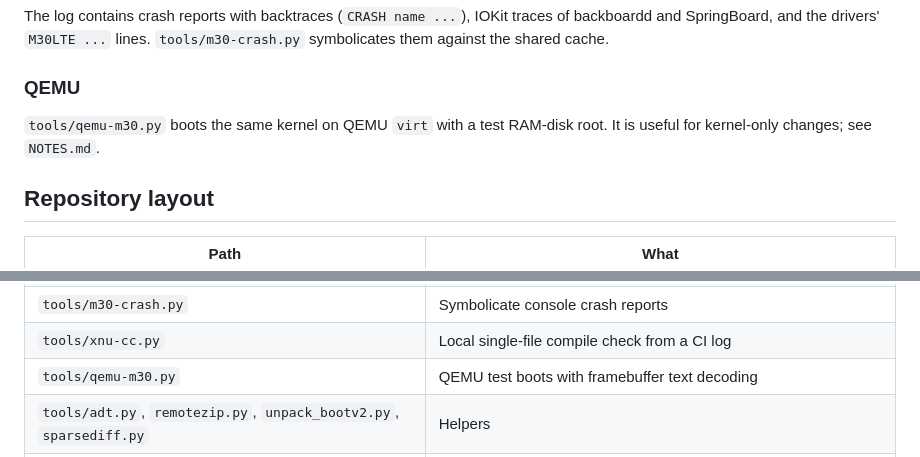
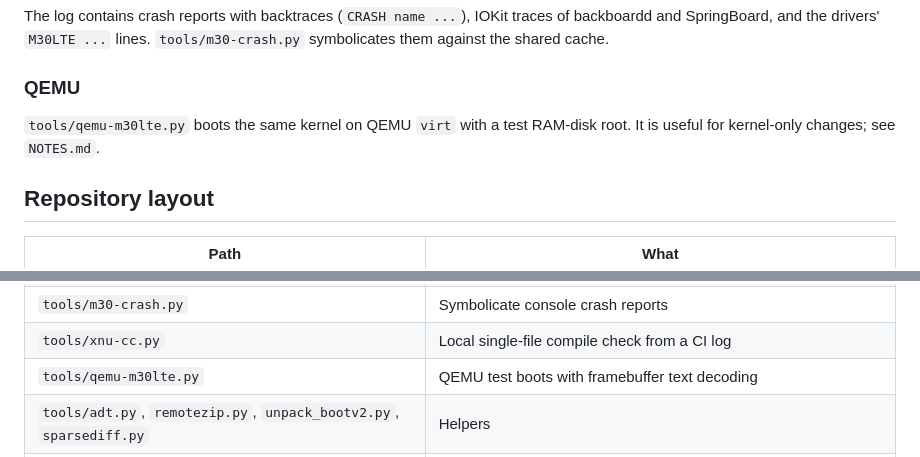
Before and after one commit to tejaskhanna989/ios-m30lte, a Markdown page: README.md, 2 parts joined by grey strips. Drawn GitHub-style.

Commit message:
Update docs for QEMU test, fix tool references

```diff
--- a/README.md
+++ b/README.md
@@ -140,7 +140,7 @@ The log contains crash reports with backtraces (`CRASH name ...`), IOKit traces
 
 ### QEMU
 
-`tools/qemu-m30.py` boots the same kernel on QEMU `virt` with a test RAM-disk root. It is useful for kernel-only changes; see `NOTES.md`.
+`tools/qemu-m30lte.py` boots the same kernel on QEMU `virt` with a test RAM-disk root. It is useful for kernel-only changes; see `NOTES.md`.
 
 ## Repository layout
 
@@ -156,7 +156,7 @@ The log contains crash reports with backtraces (`CRASH name ...`), IOKit traces
 | `tools/m30-log-pull.sh`, `m30-log.py` | Read the persistent kernel log from recovery |
 | `tools/m30-crash.py` | Symbolicate console crash reports |
 | `tools/xnu-cc.py` | Local single-file compile check from a CI log |
-| `tools/qemu-m30.py` | QEMU test boots with framebuffer text decoding |
+| `tools/qemu-m30lte.py` | QEMU test boots with framebuffer text decoding |
 | `tools/adt.py`, `remotezip.py`, `unpack_bootv2.py`, `sparsediff.py` | Helpers |
 | `NOTES.md` | Detailed engineering log: every boot, crash and decision, plus hardware facts |
 
```
Also changed, not shown: docs/QEMU_TESTING.md (+6 -6 lines).
